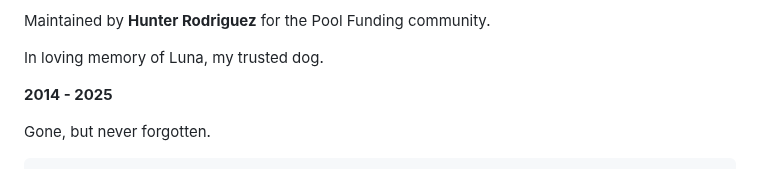
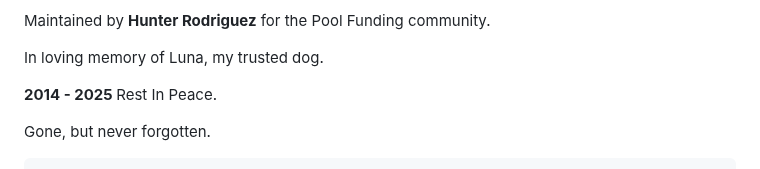
Before and after one commit to hrweb3buttons/pfbuttons, a Markdown page: README.md, the part around the change. Rendered like a GitHub page.

```diff
--- a/README.md
+++ b/README.md
@@ -143,7 +143,7 @@
       <p>Use these tools to streamline wallet setup and operation for Pool Funding tokens.</p>
       <p>Maintained by <strong>Hunter Rodriguez</strong> for the Pool Funding community.</p>
       <p>In loving memory of Luna, my trusted dog.</p>
-      <p> <strong> 2014 - 2025 </strong> </p>
+      <p> <strong> 2014 - 2025 </strong> Rest In Peace. </p>
       <p>Gone, but never forgotten.</p>
     </section>
 
```
